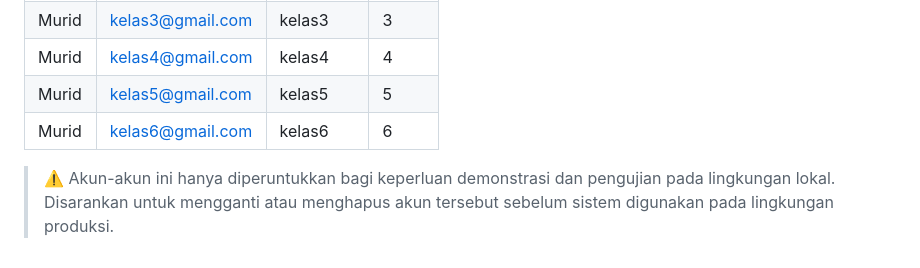
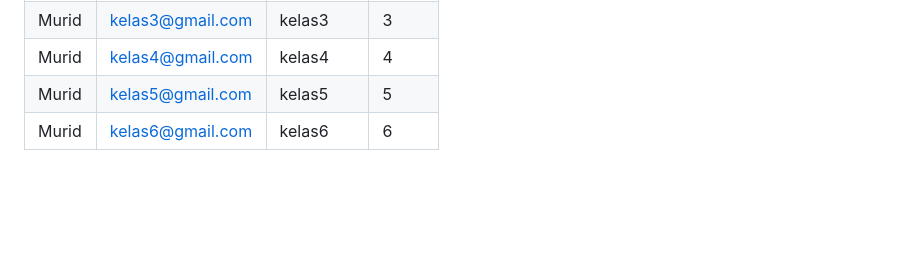
Before and after one commit to RaikhanMaulanaHakim/Platform-E-Learning-Berbasis-Web, a Markdown page: README.md, the part around one of its changes. GitHub-like rendering; blank space fills up the shorter version.

Commit message:
Update README structure and formatting

```diff
--- a/README.md
+++ b/README.md
@@ -136,5 +136,3 @@ Akun berikut telah tersedia secara otomatis setelah mengimpor `database/elearnin
 | Murid | kelas4@gmail.com  | kelas4    | 4     |
 | Murid | kelas5@gmail.com  | kelas5    | 5     |
 | Murid | kelas6@gmail.com  | kelas6    | 6     |
-
-> ⚠️ Akun-akun ini hanya diperuntukkan bagi keperluan demonstrasi dan pengujian pada lingkungan lokal. Disarankan untuk mengganti atau menghapus akun tersebut sebelum sistem digunakan pada lingkungan produksi.
```
Also changed, not shown: other parts of README.md (+3 -3 lines).
